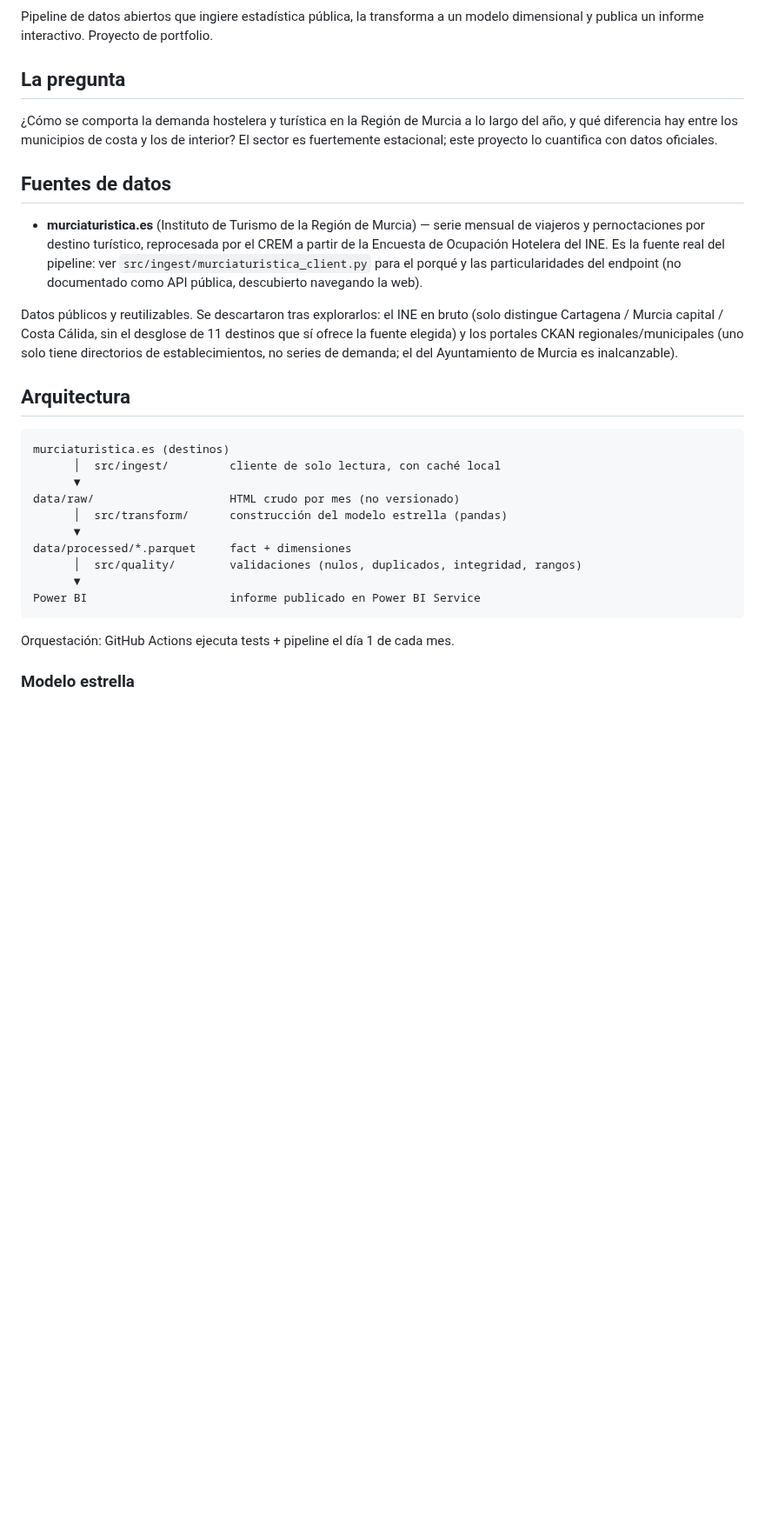
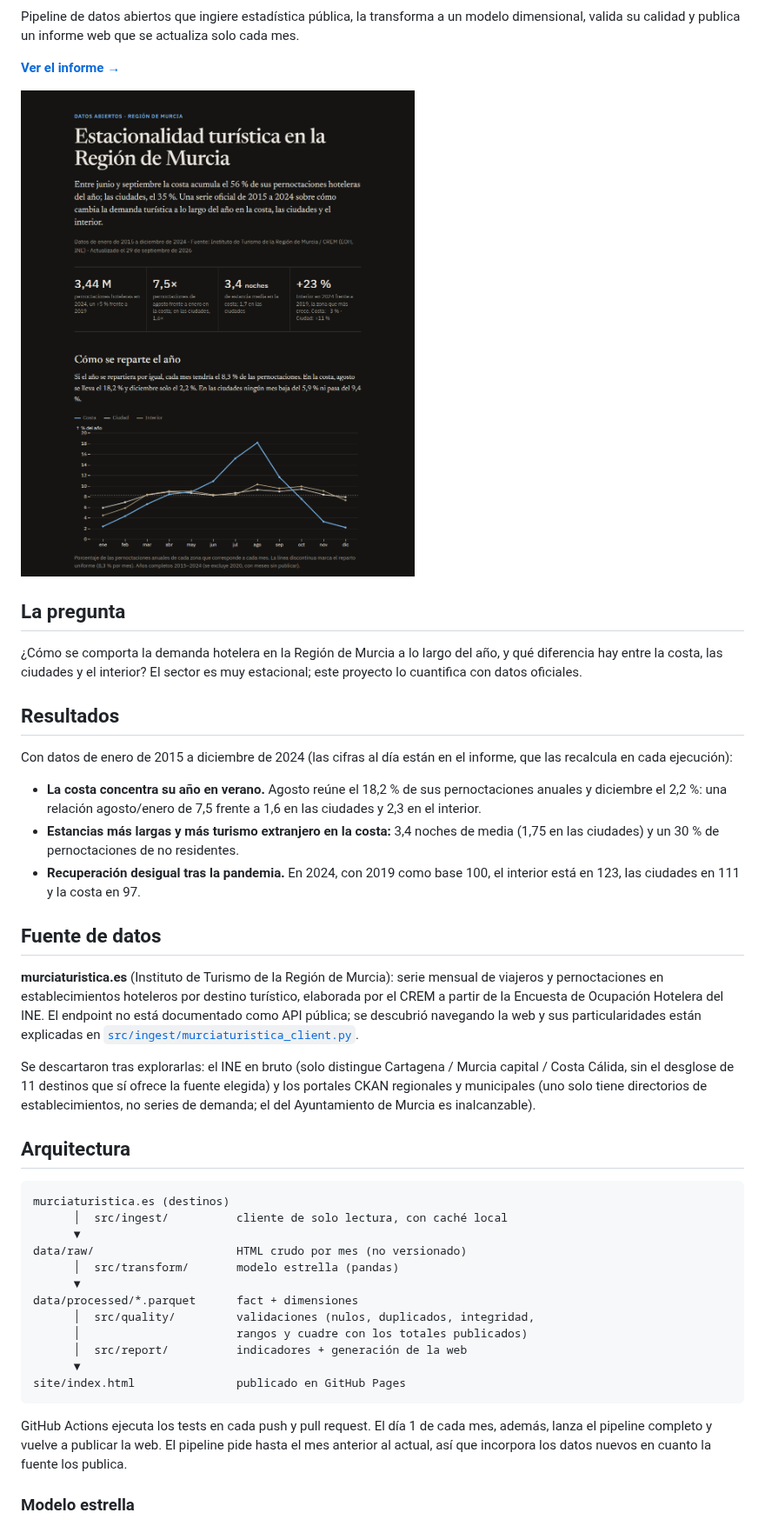
Before and after one commit to marnau74/murcia-open-data, a Markdown page: README.md, the part around one of its changes. Shown at 87% size. GitHub-like rendering; pictures changed too: docs/captura.png (added); blank space fills up the shorter version.

Commit message:
README con resultados, enlace al informe y licencia MIT

````diff
--- a/README.md
+++ b/README.md
@@ -3,44 +6,66 @@
 Pipeline de datos abiertos que ingiere estadística pública, la transforma a un
-modelo dimensional y publica un informe interactivo. Proyecto de portfolio.
+modelo dimensional, valida su calidad y publica un informe web que se
+actualiza solo cada mes.
+
+**[Ver el informe →](https://marnau74.github.io/murcia-open-data/)**
+
+[![Captura del informe](docs/captura.png)](https://marnau74.github.io/murcia-open-data/)
 
 ## La pregunta
 
-¿Cómo se comporta la demanda hostelera y turística en la Región de Murcia a lo
-largo del año, y qué diferencia hay entre los municipios de costa y los de
-interior? El sector es fuertemente estacional; este proyecto lo cuantifica con
-datos oficiales.
+¿Cómo se comporta la demanda hotelera en la Región de Murcia a lo largo del
+año, y qué diferencia hay entre la costa, las ciudades y el interior? El
+sector es muy estacional; este proyecto lo cuantifica con datos oficiales.
 
-## Fuentes de datos
+## Resultados
 
-- **murciaturistica.es** (Instituto de Turismo de la Región de Murcia) — serie
-  mensual de viajeros y pernoctaciones por destino turístico, reprocesada por
-  el CREM a partir de la Encuesta de Ocupación Hotelera del INE. Es la fuente
-  real del pipeline: ver `src/ingest/murciaturistica_client.py` para el
-  porqué y las particularidades del endpoint (no documentado como API
-  pública, descubierto navegando la web).
+Con datos de enero de 2015 a diciembre de 2024 (las cifras al día están en el
+informe, que las recalcula en cada ejecución):
 
-Datos públicos y reutilizables. Se descartaron tras explorarlos: el INE en
-bruto (solo distingue Cartagena / Murcia capital / Costa Cálida, sin el
-desglose de 11 destinos que sí ofrece la fuente elegida) y los portales CKAN
-regionales/municipales (uno solo tiene directorios de establecimientos, no
-series de demanda; el del Ayuntamiento de Murcia es inalcanzable).
+- **La costa concentra su año en verano.** Agosto reúne el 18,2 % de sus
+  pernoctaciones anuales y diciembre el 2,2 %: una relación agosto/enero de
+  7,5 frente a 1,6 en las ciudades y 2,3 en el interior.
+- **Estancias más largas y más turismo extranjero en la costa:** 3,4 noches
+  de media (1,75 en las ciudades) y un 30 % de pernoctaciones de no residentes.
+- **Recuperación desigual tras la pandemia.** En 2024, con 2019 como base
+  100, el interior está en 123, las ciudades en 111 y la costa en 97.
+
+## Fuente de datos
+
+**murciaturistica.es** (Instituto de Turismo de la Región de Murcia): serie
+mensual de viajeros y pernoctaciones en establecimientos hoteleros por destino
+turístico, elaborada por el CREM a partir de la Encuesta de Ocupación Hotelera
+del INE. El endpoint no está documentado como API pública; se descubrió
+navegando la web y sus particularidades están explicadas en
+[`src/ingest/murciaturistica_client.py`](src/ingest/murciaturistica_client.py).
+
+Se descartaron tras explorarlas: el INE en bruto (solo distingue Cartagena /
+Murcia capital / Costa Cálida, sin el desglose de 11 destinos que sí ofrece la
+fuente elegida) y los portales CKAN regionales y municipales (uno solo tiene
+directorios de establecimientos, no series de demanda; el del Ayuntamiento de
+Murcia es inalcanzable).
 
 ## Arquitectura
 
 ```
 murciaturistica.es (destinos)
-      │  src/ingest/         cliente de solo lectura, con caché local
+      │  src/ingest/          cliente de solo lectura, con caché local
       ▼
-data/raw/                    HTML crudo por mes (no versionado)
-      │  src/transform/      construcción del modelo estrella (pandas)
+data/raw/                     HTML crudo por mes (no versionado)
+      │  src/transform/       modelo estrella (pandas)
       ▼
-data/processed/*.parquet     fact + dimensiones
-      │  src/quality/        validaciones (nulos, duplicados, integridad, rangos)
+data/processed/*.parquet      fact + dimensiones
+      │  src/quality/         validaciones (nulos, duplicados, integridad,
+      │                       rangos y cuadre con los totales publicados)
+      │  src/report/          indicadores + generación de la web
       ▼
-Power BI                     informe publicado en Power BI Service
+site/index.html               publicado en GitHub Pages
 ```
 
-Orquestación: GitHub Actions ejecuta tests + pipeline el día 1 de cada mes.
+GitHub Actions ejecuta los tests en cada push y pull request. El día 1 de cada
+mes, además, lanza el pipeline completo y vuelve a publicar la web. El
+pipeline pide hasta el mes anterior al actual, así que incorpora los datos
+nuevos en cuanto la fuente los publica.
 
 ### Modelo estrella
 
````
Also changed, not shown: other parts of README.md (+54 -18 lines), 2 other files.
